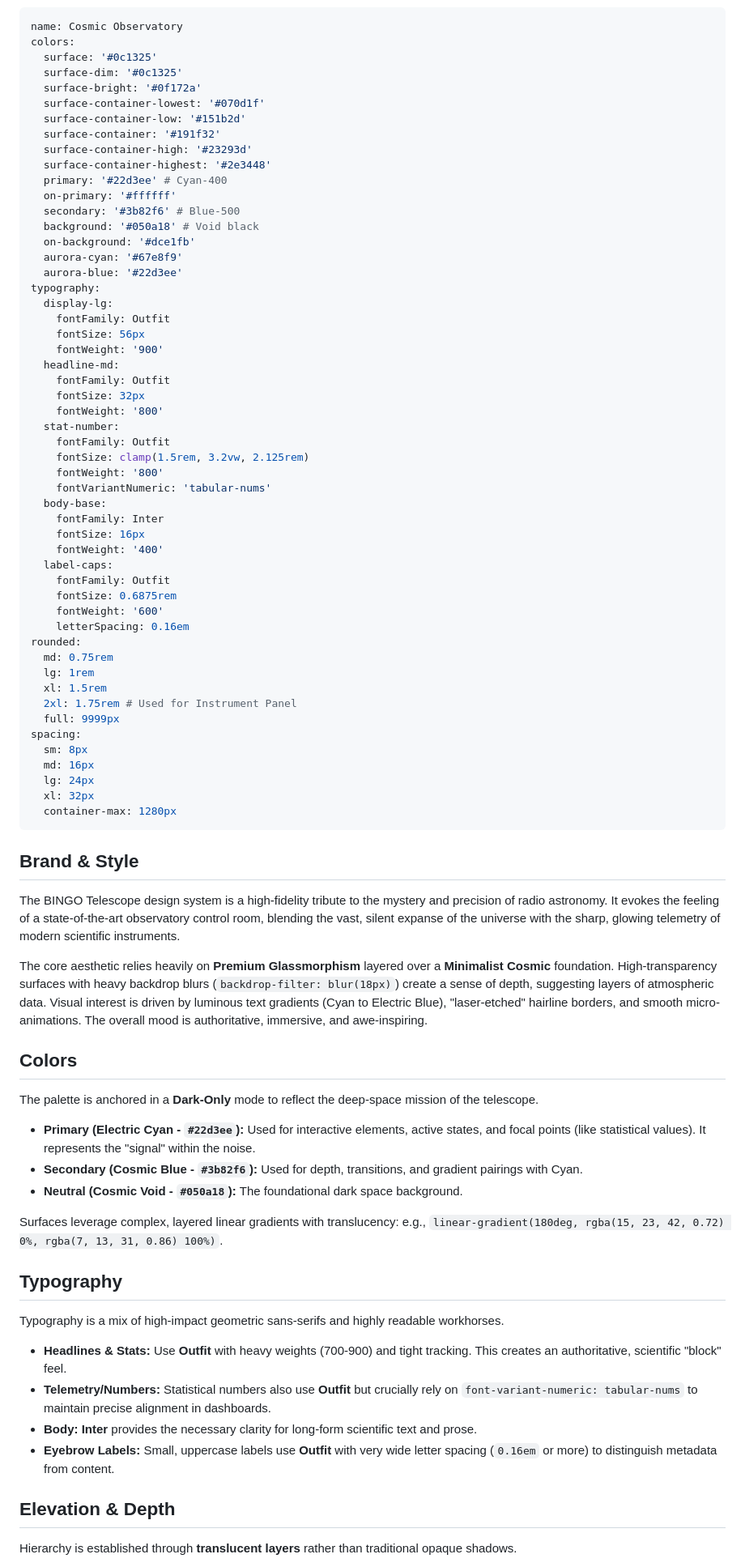
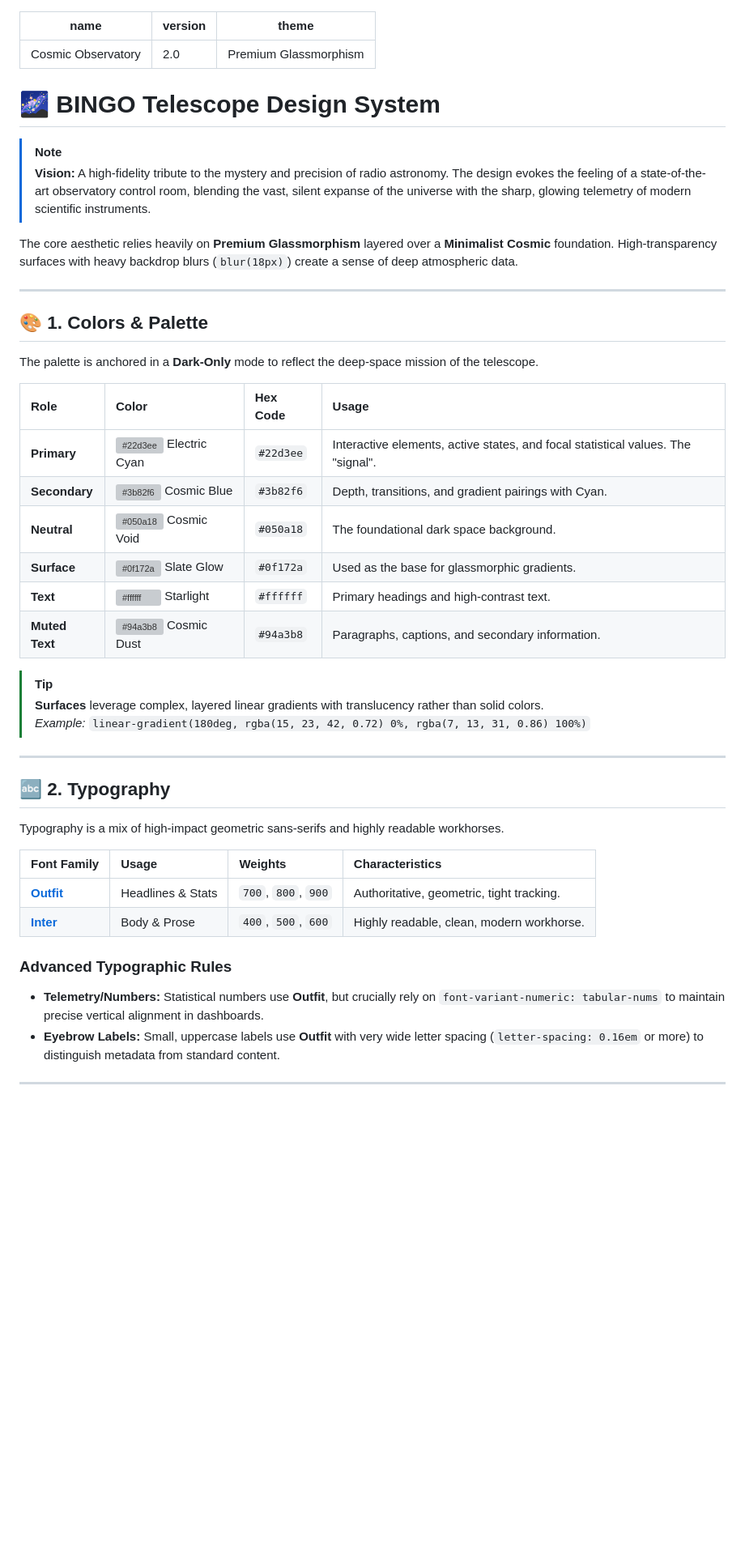
Before and after one commit to Geovannisz/BINGO-Telescope-site, a Markdown page: DESIGN.md, the part around one of its changes. Shown at 81% size. GitHub-like rendering; blank space fills up the shorter version; grey boxes are pictures that could not be loaded.

Commit message:
docs: beautify DESIGN.md with colors and formatting

```diff
--- a/DESIGN.md
+++ b/DESIGN.md
@@ -1,84 +1,49 @@
 ---
 name: Cosmic Observatory
-colors:
-  surface: '#0c1325'
-  surface-dim: '#0c1325'
-  surface-bright: '#0f172a'
-  surface-container-lowest: '#070d1f'
-  surface-container-low: '#151b2d'
-  surface-container: '#191f32'
-  surface-container-high: '#23293d'
-  surface-container-highest: '#2e3448'
-  primary: '#22d3ee' # Cyan-400
-  on-primary: '#ffffff'
-  secondary: '#3b82f6' # Blue-500
-  background: '#050a18' # Void black
-  on-background: '#dce1fb'
-  aurora-cyan: '#67e8f9'
-  aurora-blue: '#22d3ee'
-typography:
-  display-lg:
-    fontFamily: Outfit
-    fontSize: 56px
-    fontWeight: '900'
-  headline-md:
-    fontFamily: Outfit
-    fontSize: 32px
-    fontWeight: '800'
-  stat-number:
-    fontFamily: Outfit
-    fontSize: clamp(1.5rem, 3.2vw, 2.125rem)
-    fontWeight: '800'
-    fontVariantNumeric: 'tabular-nums'
-  body-base:
-    fontFamily: Inter
-    fontSize: 16px
-    fontWeight: '400'
-  label-caps:
-    fontFamily: Outfit
-    fontSize: 0.6875rem
-    fontWeight: '600'
-    letterSpacing: 0.16em
-rounded:
-  md: 0.75rem
-  lg: 1rem
-  xl: 1.5rem
-  2xl: 1.75rem # Used for Instrument Panel
-  full: 9999px
-spacing:
-  sm: 8px
-  md: 16px
-  lg: 24px
-  xl: 32px
-  container-max: 1280px
+version: 2.0
+theme: Premium Glassmorphism
 ---
 
-## Brand & Style
+# 🌌 BINGO Telescope Design System
 
-The BINGO Telescope design system is a high-fidelity tribute to the mystery and precision of radio astronomy. It evokes the feeling of a state-of-the-art observatory control room, blending the vast, silent expanse of the universe with the sharp, glowing telemetry of modern scientific instruments.
+> [!NOTE]
+> **Vision:** A high-fidelity tribute to the mystery and precision of radio astronomy. The design evokes the feeling of a state-of-the-art observatory control room, blending the vast, silent expanse of the universe with the sharp, glowing telemetry of modern scientific instruments.
 
-The core aesthetic relies heavily on **Premium Glassmorphism** layered over a **Minimalist Cosmic** foundation. High-transparency surfaces with heavy backdrop blurs (`backdrop-filter: blur(18px)`) create a sense of depth, suggesting layers of atmospheric data. Visual interest is driven by luminous text gradients (Cyan to Electric Blue), "laser-etched" hairline borders, and smooth micro-animations. The overall mood is authoritative, immersive, and awe-inspiring.
+The core aesthetic relies heavily on **Premium Glassmorphism** layered over a **Minimalist Cosmic** foundation. High-transparency surfaces with heavy backdrop blurs (`blur(18px)`) create a sense of deep atmospheric data.
 
-## Colors
+---
+
+## 🎨 1. Colors & Palette
 
 The palette is anchored in a **Dark-Only** mode to reflect the deep-space mission of the telescope.
 
-- **Primary (Electric Cyan - `#22d3ee`):** Used for interactive elements, active states, and focal points (like statistical values). It represents the "signal" within the noise.
-- **Secondary (Cosmic Blue - `#3b82f6`):** Used for depth, transitions, and gradient pairings with Cyan.
-- **Neutral (Cosmic Void - `#050a18`):** The foundational dark space background.
+| Role | Color | Hex Code | Usage |
+| :--- | :--- | :--- | :--- |
+| **Primary** | ![#22d3ee](https://placehold.co/15x15/22d3ee/22d3ee.png) Electric Cyan | `#22d3ee` | Interactive elements, active states, and focal statistical values. The "signal". |
+| **Secondary** | ![#3b82f6](https://placehold.co/15x15/3b82f6/3b82f6.png) Cosmic Blue | `#3b82f6` | Depth, transitions, and gradient pairings with Cyan. |
+| **Neutral** | ![#050a18](https://placehold.co/15x15/050a18/050a18.png) Cosmic Void | `#050a18` | The foundational dark space background. |
+| **Surface** | ![#0f172a](https://placehold.co/15x15/0f172a/0f172a.png) Slate Glow | `#0f172a` | Used as the base for glassmorphic gradients. |
+| **Text** | ![#ffffff](https://placehold.co/15x15/ffffff/ffffff.png) Starlight | `#ffffff` | Primary headings and high-contrast text. |
+| **Muted Text** | ![#94a3b8](https://placehold.co/15x15/94a3b8/94a3b8.png) Cosmic Dust | `#94a3b8` | Paragraphs, captions, and secondary information. |
 
-Surfaces leverage complex, layered linear gradients with translucency: e.g., `linear-gradient(180deg, rgba(15, 23, 42, 0.72) 0%, rgba(7, 13, 31, 0.86) 100%)`.
+> [!TIP]
+> **Surfaces** leverage complex, layered linear gradients with translucency rather than solid colors.
+> *Example:* `linear-gradient(180deg, rgba(15, 23, 42, 0.72) 0%, rgba(7, 13, 31, 0.86) 100%)`
 
-## Typography
+---
+
+## 🔤 2. Typography
 
 Typography is a mix of high-impact geometric sans-serifs and highly readable workhorses.
 
-- **Headlines & Stats:** Use **Outfit** with heavy weights (700-900) and tight tracking. This creates an authoritative, scientific "block" feel.
-- **Telemetry/Numbers:** Statistical numbers also use **Outfit** but crucially rely on `font-variant-numeric: tabular-nums` to maintain precise alignment in dashboards.
-- **Body:** **Inter** provides the necessary clarity for long-form scientific text and prose.
-- **Eyebrow Labels:** Small, uppercase labels use **Outfit** with very wide letter spacing (`0.16em` or more) to distinguish metadata from content.
+| Font Family | Usage | Weights | Characteristics |
+| :--- | :--- | :--- | :--- |
+| **[Outfit](https://fonts.google.com/specimen/Outfit)** | Headlines & Stats | `700`, `800`, `900` | Authoritative, geometric, tight tracking. |
+| **[Inter](https://fonts.google.com/specimen/Inter)** | Body & Prose | `400`, `500`, `600` | Highly readable, clean, modern workhorse. |
 
-## Elevation & Depth
+### Advanced Typographic Rules
+- **Telemetry/Numbers:** Statistical numbers use **Outfit**, but crucially rely on `font-variant-numeric: tabular-nums` to maintain precise vertical alignment in dashboards.
+- **Eyebrow Labels:** Small, uppercase labels use **Outfit** with very wide letter spacing (`letter-spacing: 0.16em` or more) to distinguish metadata from standard content.
 
-Hierarchy is established through **translucent layers** rather than traditional opaque shadows.
+---
 
```
Also changed, not shown: other parts of DESIGN.md (+23 -13 lines).
